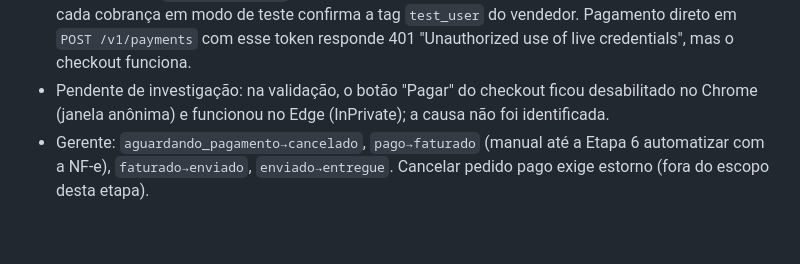
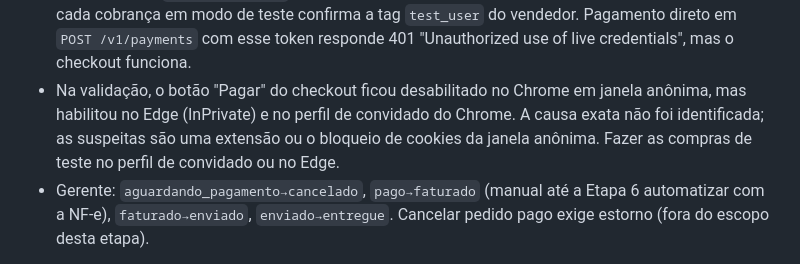
Before and after one commit to Pittagorass/sistemavendas, a Markdown page: documentos/contexto.md, the part around the change. Rendered like a GitHub page; blank space fills up the shorter version.

Commit message:
Registrar o resultado do teste do botao Pagar no Chrome
Co-Authored-By: Claude Opus 5.5 <noreply@anthropic.com>

```diff
--- a/documentos/contexto.md
+++ b/documentos/contexto.md
@@ -221,7 +221,7 @@ tests/                    pytest (conftest.py: fixture db_transacional desfaz tu
 - Pagamento aprovado: na mesma transação, reservas viram baixa (`estoque_fisico` e `estoque_reservado` diminuem), movimentação `venda` é registrada e o pedido vira `pago`. Valor pago menor que o total não confirma. Aprovação após o prazo: baixa se houver saldo livre; senão o pedido vira `pago` com alerta no histórico para repor estoque ou estornar.
 - O valor pago vem de `transaction_details.total_paid_amount`: o `transaction_amount` não inclui o frete.
 - Testes de pagamento: criar a aplicação **dentro da conta vendedora de teste** e usar o Access Token dela, com `MERCADOPAGO_MODO_TESTE=true`; o webhook e sua assinatura também são configurados nessa aplicação. Pagar pelo `init_point`, logado com a conta compradora de teste. Esse link é o ambiente real (`live_mode: true`): o dinheiro só é fictício porque as contas são de teste, por isso cada cobrança em modo de teste confirma a tag `test_user` do vendedor. Pagamento direto em `POST /v1/payments` com esse token responde 401 "Unauthorized use of live credentials", mas o checkout funciona.
-- Pendente de investigação: na validação, o botão "Pagar" do checkout ficou desabilitado no Chrome (janela anônima) e funcionou no Edge (InPrivate); a causa não foi identificada.
+- Na validação, o botão "Pagar" do checkout ficou desabilitado no Chrome em janela anônima, mas habilitou no Edge (InPrivate) e no perfil de convidado do Chrome. A causa exata não foi identificada; as suspeitas são uma extensão ou o bloqueio de cookies da janela anônima. Fazer as compras de teste no perfil de convidado ou no Edge.
 - Gerente: `aguardando_pagamento→cancelado`, `pago→faturado` (manual até a Etapa 6 automatizar com a NF-e), `faturado→enviado`, `enviado→entregue`. Cancelar pedido pago exige estorno (fora do escopo desta etapa).
 
 **Decisões da Etapa 2:**
```
